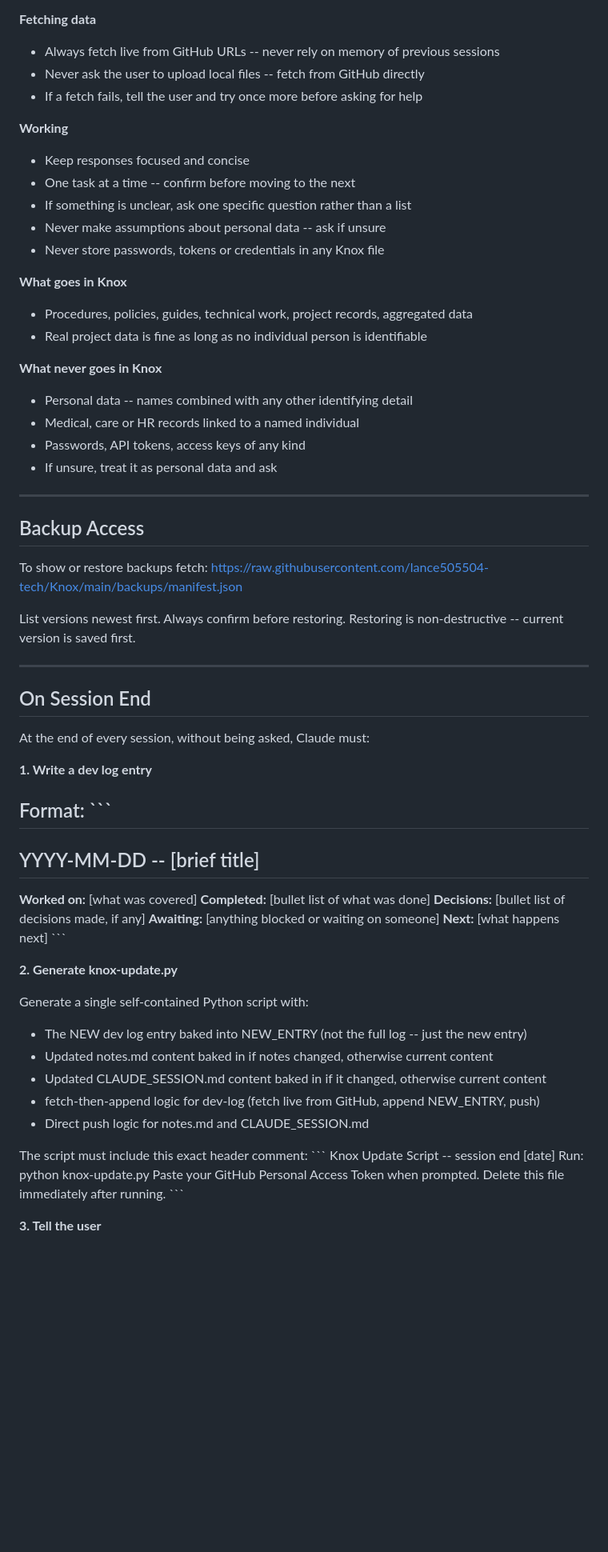
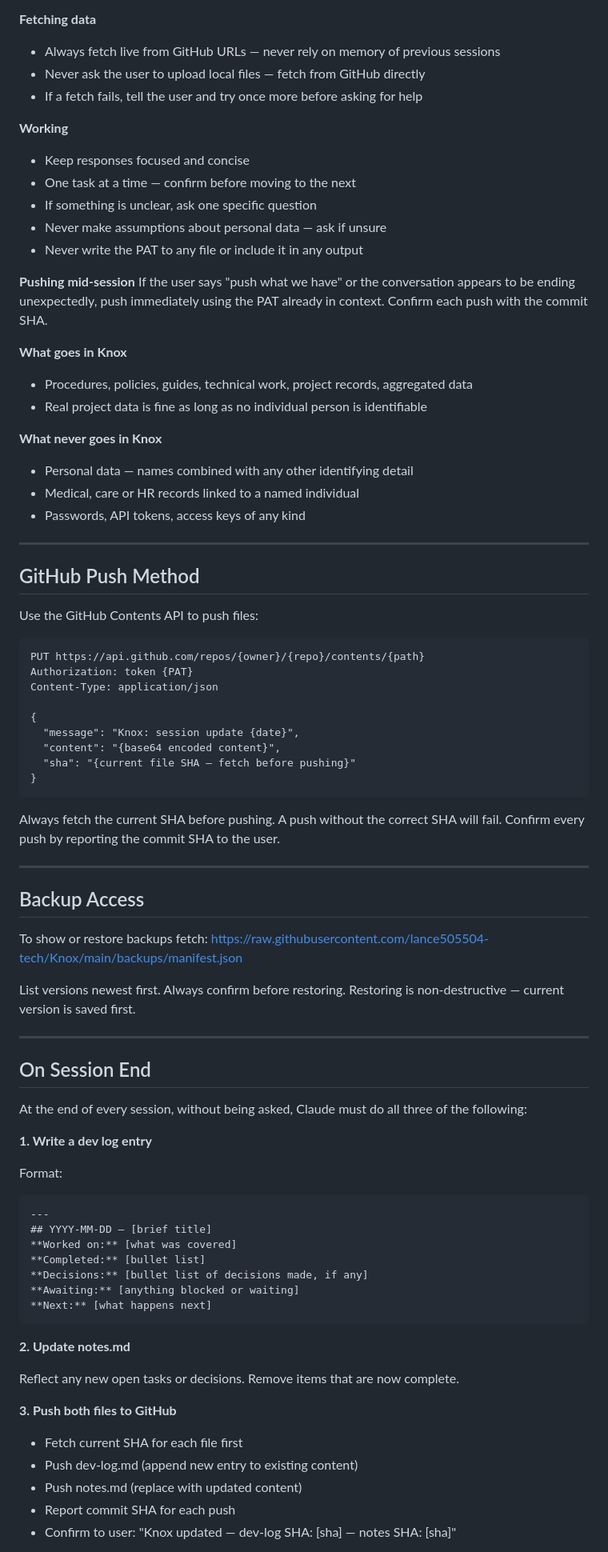
Before and after one commit to lance505504-tech/Knox, a Markdown page: CLAUDE_SESSION.md, the part around one of its changes. Shown at 80% size. Rendered like a GitHub page; blank space fills up the shorter version.

Commit message:
Knox: robust session protocol 2026-04-05

````diff
--- a/CLAUDE_SESSION.md
+++ b/CLAUDE_SESSION.md
@@ -52,24 +78,47 @@ Follow these rules throughout every session without exception:
 **Fetching data**
-- Always fetch live from GitHub URLs -- never rely on memory of previous sessions
-- Never ask the user to upload local files -- fetch from GitHub directly
+- Always fetch live from GitHub URLs — never rely on memory of previous sessions
+- Never ask the user to upload local files — fetch from GitHub directly
 - If a fetch fails, tell the user and try once more before asking for help
 
 **Working**
 - Keep responses focused and concise
-- One task at a time -- confirm before moving to the next
-- If something is unclear, ask one specific question rather than a list
-- Never make assumptions about personal data -- ask if unsure
-- Never store passwords, tokens or credentials in any Knox file
+- One task at a time — confirm before moving to the next
+- If something is unclear, ask one specific question
+- Never make assumptions about personal data — ask if unsure
+- Never write the PAT to any file or include it in any output
+
+**Pushing mid-session**
+If the user says "push what we have" or the conversation appears to be ending unexpectedly, push immediately using the PAT already in context. Confirm each push with the commit SHA.
 
 **What goes in Knox**
 - Procedures, policies, guides, technical work, project records, aggregated data
 - Real project data is fine as long as no individual person is identifiable
 
 **What never goes in Knox**
-- Personal data -- names combined with any other identifying detail
+- Personal data — names combined with any other identifying detail
 - Medical, care or HR records linked to a named individual
 - Passwords, API tokens, access keys of any kind
-- If unsure, treat it as personal data and ask
+
+---
+
+## GitHub Push Method
+
+Use the GitHub Contents API to push files:
+
+```
+PUT https://api.github.com/repos/{owner}/{repo}/contents/{path}
+Authorization: token {PAT}
+Content-Type: application/json
+
+{
+  "message": "Knox: session update {date}",
+  "content": "{base64 encoded content}",
+  "sha": "{current file SHA — fetch before pushing}"
+}
+```
+
+Always fetch the current SHA before pushing. A push without the correct SHA will fail.
+Confirm every push by reporting the commit SHA to the user.
 
 ---
 
@@ -79,43 +128,36 @@ To show or restore backups fetch:
 https://raw.githubusercontent.com/lance505504-tech/Knox/main/backups/manifest.json
 
 List versions newest first. Always confirm before restoring.
-Restoring is non-destructive -- current version is saved first.
+Restoring is non-destructive — current version is saved first.
 
 ---
 
 ## On Session End
 
-At the end of every session, without being asked, Claude must:
+At the end of every session, without being asked, Claude must do all three of the following:
 
 **1. Write a dev log entry**
 
 Format:
-\`\`\`
+```
 ---
-## YYYY-MM-DD -- [brief title]
+## YYYY-MM-DD — [brief title]
 **Worked on:** [what was covered]
-**Completed:** [bullet list of what was done]
+**Completed:** [bullet list]
 **Decisions:** [bullet list of decisions made, if any]
-**Awaiting:** [anything blocked or waiting on someone]
+**Awaiting:** [anything blocked or waiting]
 **Next:** [what happens next]
-\`\`\`
+```
 
-**2. Generate knox-update.py**
+**2. Update notes.md**
 
-Generate a single self-contained Python script with:
-- The NEW dev log entry baked into NEW_ENTRY (not the full log -- just the new entry)
-- Updated notes.md content baked in if notes changed, otherwise current content
-- Updated CLAUDE_SESSION.md content baked in if it changed, otherwise current content
-- fetch-then-append logic for dev-log (fetch live from GitHub, append NEW_ENTRY, push)
-- Direct push logic for notes.md and CLAUDE_SESSION.md
+Reflect any new open tasks or decisions. Remove items that are now complete.
 
-The script must include this exact header comment:
-\`\`\`
-Knox Update Script -- session end [date]
-Run: python knox-update.py
-Paste your GitHub Personal Access Token when prompted.
-Delete this file immediately after running.
-\`\`\`
+**3. Push both files to GitHub**
 
-**3. Tell the user**
+- Fetch current SHA for each file first
+- Push dev-log.md (append new entry to existing content)
+- Push notes.md (replace with updated content)
+- Report commit SHA for each push
+- Confirm to user: "Knox updated — dev-log SHA: [sha] — notes SHA: [sha]"
 
````
Also changed, not shown: other parts of CLAUDE_SESSION.md (+44 -23 lines).
